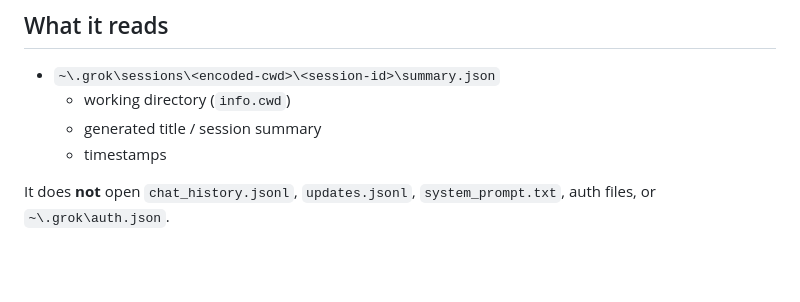
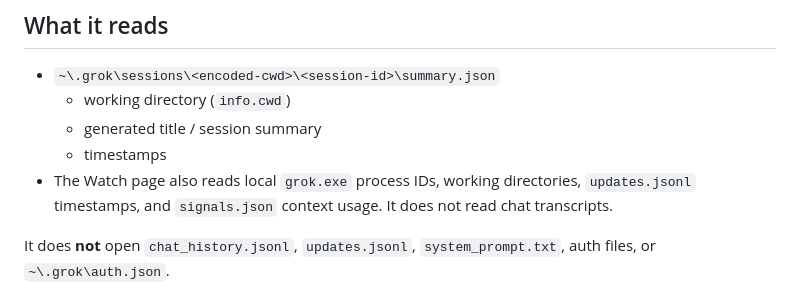
Before and after one commit to VidereCultus/grok-recent-launcher, a Markdown page: SECURITY.md, the part around the change. Drawn GitHub-style; blank space fills up the shorter version.

```diff
--- a/SECURITY.md
+++ b/SECURITY.md
@@ -8,6 +8,7 @@ This is a **local-only** Windows helper. It does not talk to the network.
   - working directory (`info.cwd`)
   - generated title / session summary
   - timestamps
+- The Watch page also reads local `grok.exe` process IDs, working directories, `updates.jsonl` timestamps, and `signals.json` context usage. It does not read chat transcripts.
 
 It does **not** open `chat_history.jsonl`, `updates.jsonl`, `system_prompt.txt`, auth files, or `~\.grok\auth.json`.
 
```
Also changed, not shown: README.md (+4 -0 lines), docs/screenshot.png, docs/watch.png (added), 2 other files.
